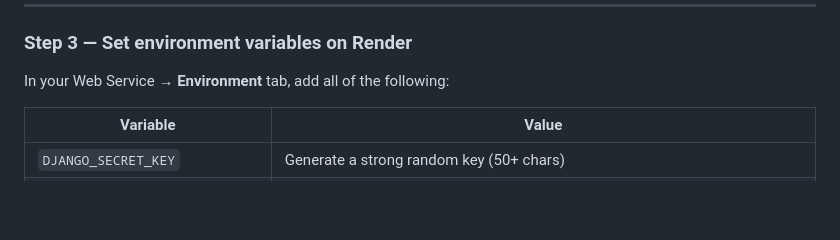
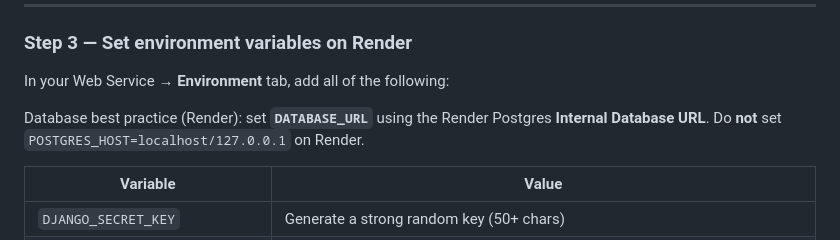
Before and after one commit to RonaldAllanRivera/auto-respond, a Markdown page: README.md, the part around the change. GitHub-like rendering; blank space fills up the shorter version.

Commit message:
docs: clarify Render DB config uses DATABASE_URL

```diff
--- a/README.md
+++ b/README.md
@@ -492,6 +492,8 @@ This project is designed to deploy on [Render](https://render.com) as a **Web Se
 
 In your Web Service → **Environment** tab, add all of the following:
 
+Database best practice (Render): set **`DATABASE_URL`** using the Render Postgres **Internal Database URL**. Do **not** set `POSTGRES_HOST=localhost/127.0.0.1` on Render.
+
 | Variable | Value |
 |---|---|
 | `DJANGO_SECRET_KEY` | Generate a strong random key (50+ chars) |
```
